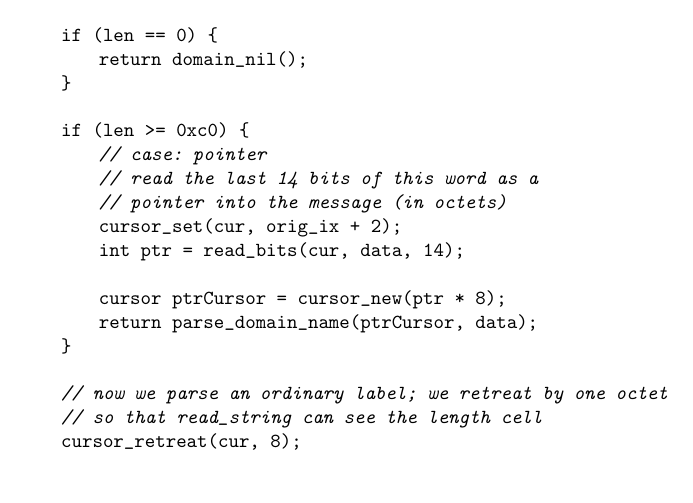
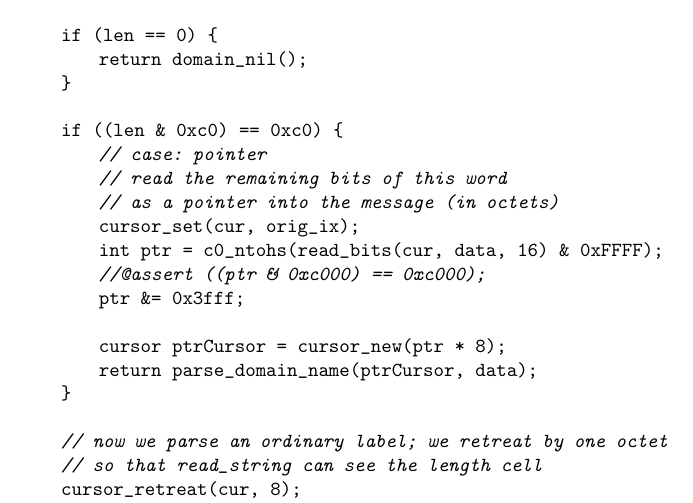
Before and after one commit to jonsterling/c0ns, a LaTeX paper (paper.tex): part of page 12 of 12, cut so that both start at the same text. Compiled offline with pdfLaTeX.

Commit message:
update example code in paper

```diff
--- a/paper.tex
+++ b/paper.tex
@@ -535,12 +535,14 @@ domain_name parse_domain_name(cursor cur, int[] data)
         return domain_nil();
     }
 
-    if (len >= 0xc0) {
+    if ((len & 0xc0) == 0xc0) {
         // case: pointer
-        // read the last 14 bits of this word as a
-        // pointer into the message (in octets)
-        cursor_set(cur, orig_ix + 2);
-        int ptr = read_bits(cur, data, 14);
+        // read the remaining bits of this word
+        // as a pointer into the message (in octets)
+        cursor_set(cur, orig_ix);
+        int ptr = c0_ntohs(read_bits(cur, data, 16) & 0xFFFF);
+        //@assert ((ptr & 0xc000) == 0xc000);
+        ptr &= 0x3fff;
 
         cursor ptrCursor = cursor_new(ptr * 8);
         return parse_domain_name(ptrCursor, data);
```
